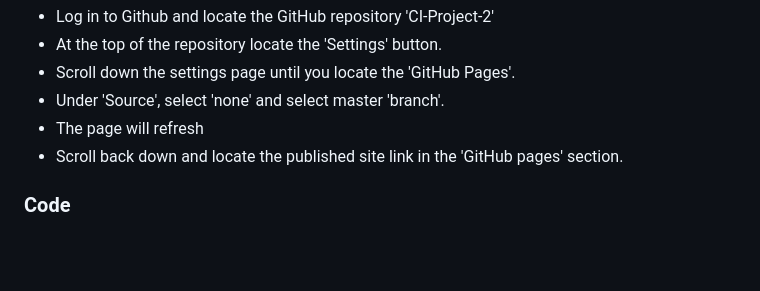
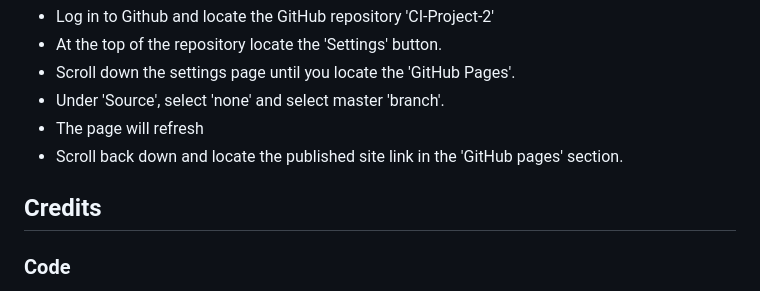
Before and after one commit to MaxxKM/CI-Project-2, a Markdown page: README.md, the part around the change. GitHub-like rendering; blank space fills up the shorter version.

Commit message:
add missing credits heading in readme file.

```diff
--- a/README.md
+++ b/README.md
@@ -144,6 +144,8 @@ The project was deployed with GitHub using these steps...
 - The page will refresh
 - Scroll back down and locate the published site link in the 'GitHub pages' section.
 
+## Credits
+
 ### Code
 
 - The DOM content loaded information and general planning for functions was from [Code Institute's](https://codeinstitute.net/ie/) "Love Math" Project tutorials.
```
